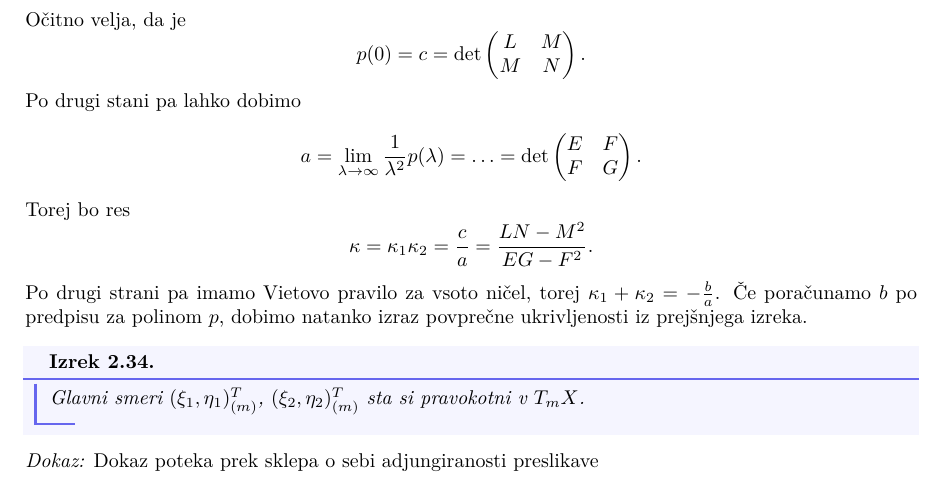
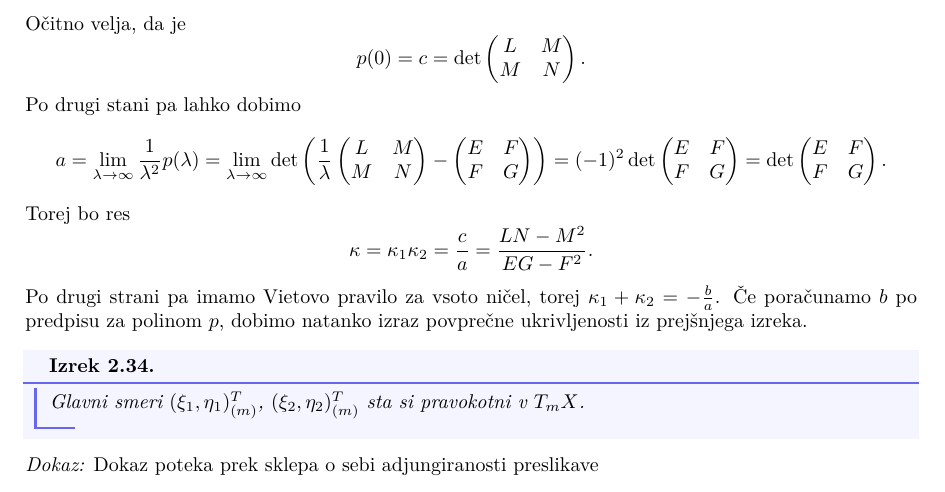
Before and after one commit to MightyOwler/Skripta-UDG, a LaTeX document (udg_skripta.tex, which reads Poglavja/2-Gladke_mnogoterosti.tex): part of page 19 of 43, cut so that both start at the same text. Compiled offline with pdfLaTeX.

Commit message:
Izboljšava nekega dokaza

```diff
--- a/Poglavja/2-Gladke_mnogoterosti.tex
+++ b/Poglavja/2-Gladke_mnogoterosti.tex
@@ -1268,10 +1268,20 @@ Očitno velja, da je $$p(0) = c = \det \begin{pmatrix}
 L & M \\
 M & N
 \end{pmatrix}.$$ Po drugi stani pa lahko dobimo \begin{equation*}
-a = \lim_{\lambda \to \infty} \frac{1}{\lambda^2} p(\lambda) = \ldots = \det \begin{pmatrix}
+a = \lim_{\lambda \to \infty} \frac{1}{\lambda^2} p(\lambda) = \lim_{\lambda \to \infty} \det \left(
+  \frac{1}{\lambda} \begin{pmatrix}
+L & M \\
+M & N
+\end{pmatrix}  -  \begin{pmatrix}
 E & F \\
 F & G
-\end{pmatrix}.
+\end{pmatrix} \right) = (-1)^2 \det \begin{pmatrix}
+E & F \\
+F & G
+\end{pmatrix} = \det \begin{pmatrix}
+  E & F \\
+  F & G
+  \end{pmatrix}.
 \end{equation*}
 Torej bo res \begin{equation*}
 \kappa = \kappa_1 \kappa_2 = \frac{c}{a} = \frac{LN - M^2}{EG - F^2}.
```
Also changed, not shown: udg_skripta.pdf.
